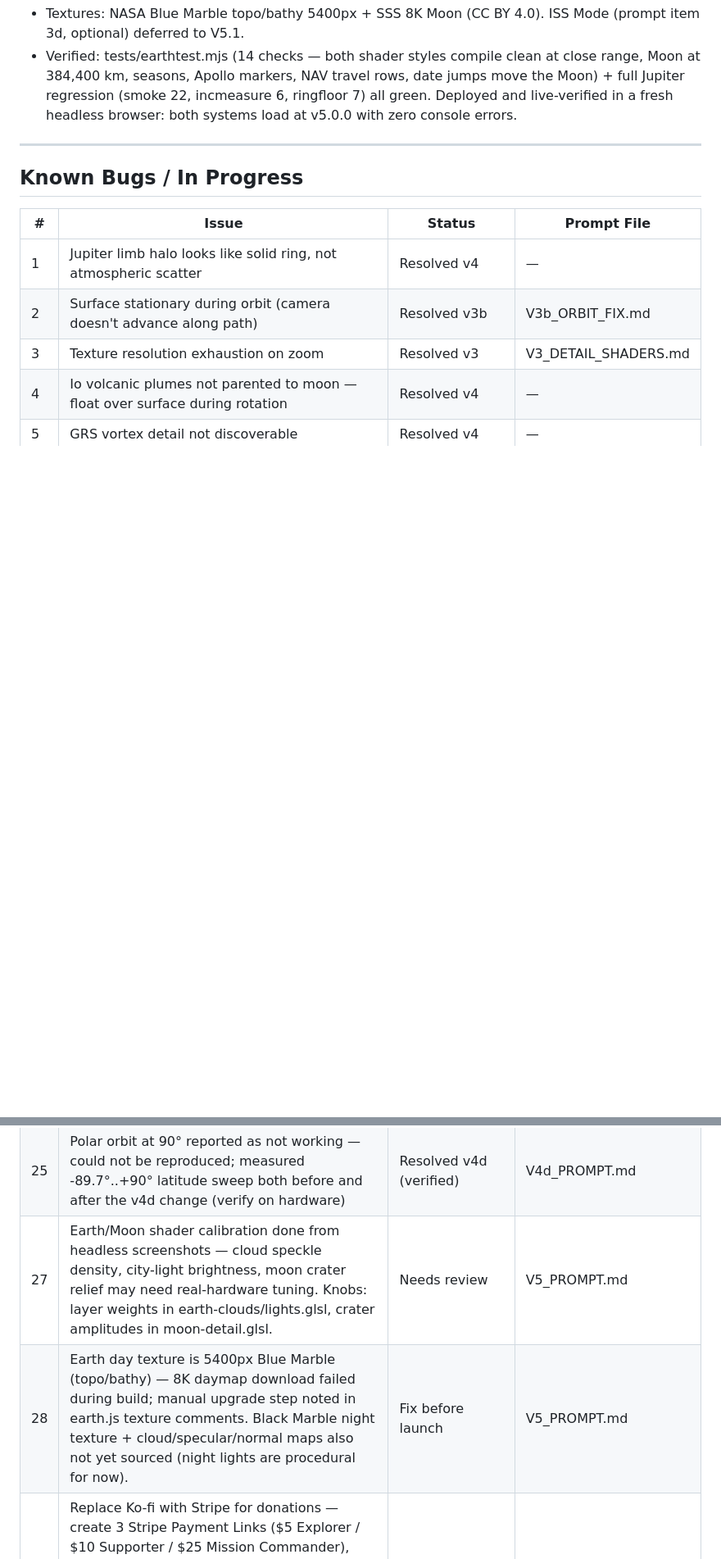
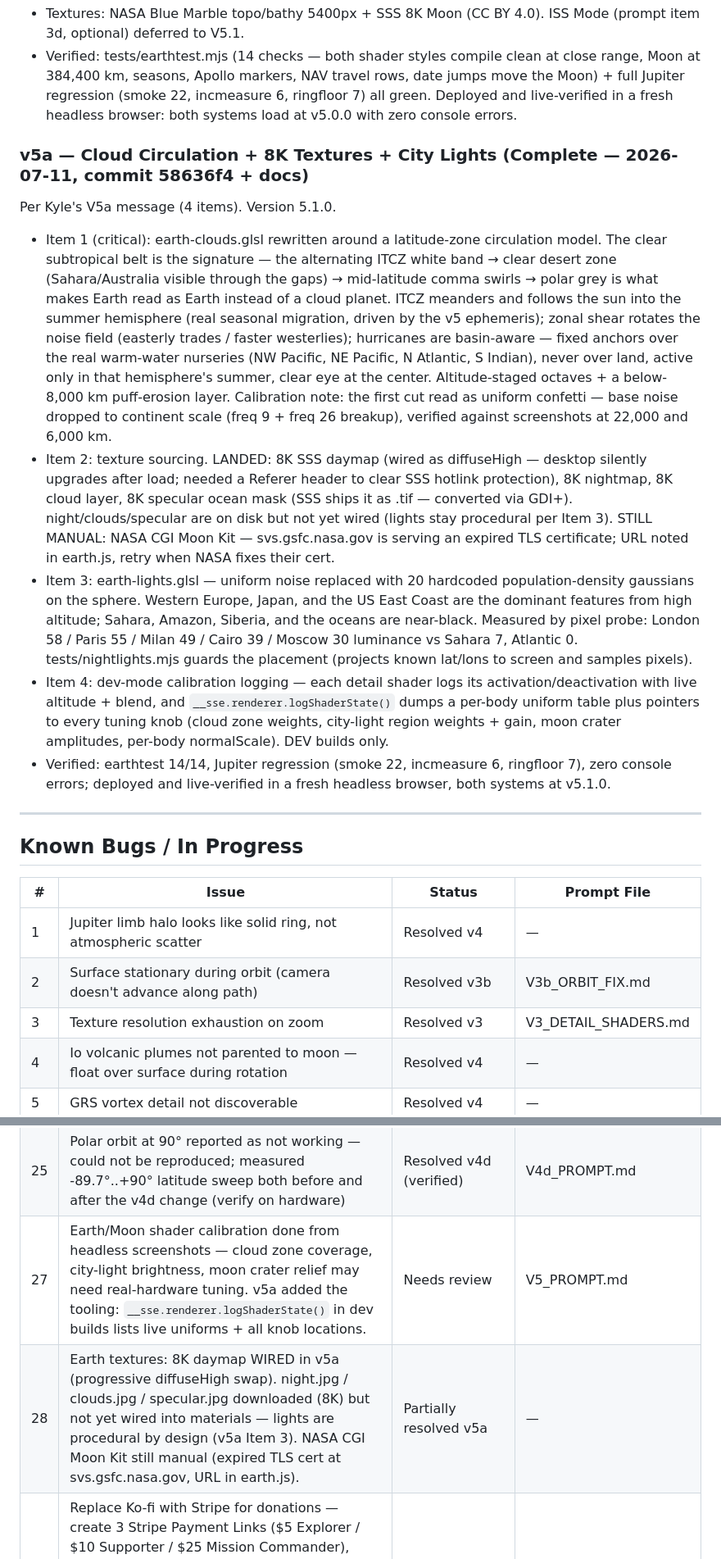
Before and after one commit to kyle-itprojectmgmt/Solar-System-Explorer, a Markdown page: Docs/PROJECT_LOG.md, 2 parts joined by grey strips. Shown at 82% size. Drawn GitHub-style; blank space fills up the shorter version.

Commit message:
docs: v5a complete - PROJECT_LOG entry, nightlights test README

```diff
--- a/Docs/PROJECT_LOG.md
+++ b/Docs/PROJECT_LOG.md
@@ -654,6 +654,49 @@ the NAV panel now travels between Jupiter and Earth.
   Deployed and live-verified in a fresh headless browser: both
   systems load at v5.0.0 with zero console errors.
 
+### v5a — Cloud Circulation + 8K Textures + City Lights (Complete — 2026-07-11, commit 58636f4 + docs)
+Per Kyle's V5a message (4 items). Version 5.1.0.
+
+- Item 1 (critical): earth-clouds.glsl rewritten around a latitude-zone
+  circulation model. The clear subtropical belt is the signature — the
+  alternating ITCZ white band → clear desert zone (Sahara/Australia
+  visible through the gaps) → mid-latitude comma swirls → polar grey
+  is what makes Earth read as Earth instead of a cloud planet. ITCZ
+  meanders and follows the sun into the summer hemisphere (real
+  seasonal migration, driven by the v5 ephemeris); zonal shear rotates
+  the noise field (easterly trades / faster westerlies); hurricanes
+  are basin-aware — fixed anchors over the real warm-water nurseries
+  (NW Pacific, NE Pacific, N Atlantic, S Indian), never over land,
+  active only in that hemisphere's summer, clear eye at the center.
+  Altitude-staged octaves + a below-8,000 km puff-erosion layer.
+  Calibration note: the first cut read as uniform confetti — base
+  noise dropped to continent scale (freq 9 + freq 26 breakup),
+  verified against screenshots at 22,000 and 6,000 km.
+- Item 2: texture sourcing. LANDED: 8K SSS daymap (wired as
+  diffuseHigh — desktop silently upgrades after load; needed a
+  Referer header to clear SSS hotlink protection), 8K nightmap, 8K
+  cloud layer, 8K specular ocean mask (SSS ships it as .tif —
+  converted via GDI+). night/clouds/specular are on disk but not yet
+  wired (lights stay procedural per Item 3). STILL MANUAL: NASA CGI
+  Moon Kit — svs.gsfc.nasa.gov is serving an expired TLS certificate;
+  URL noted in earth.js, retry when NASA fixes their cert.
+- Item 3: earth-lights.glsl — uniform noise replaced with 20 hardcoded
+  population-density gaussians on the sphere. Western Europe, Japan,
+  and the US East Coast are the dominant features from high altitude;
+  Sahara, Amazon, Siberia, and the oceans are near-black. Measured by
+  pixel probe: London 58 / Paris 55 / Milan 49 / Cairo 39 / Moscow 30
+  luminance vs Sahara 7, Atlantic 0. tests/nightlights.mjs guards the
+  placement (projects known lat/lons to screen and samples pixels).
+- Item 4: dev-mode calibration logging — each detail shader logs its
+  activation/deactivation with live altitude + blend, and
+  `__sse.renderer.logShaderState()` dumps a per-body uniform table
+  plus pointers to every tuning knob (cloud zone weights, city-light
+  region weights + gain, moon crater amplitudes, per-body
+  normalScale). DEV builds only.
+- Verified: earthtest 14/14, Jupiter regression (smoke 22, incmeasure
+  6, ringfloor 7), zero console errors; deployed and live-verified in
+  a fresh headless browser, both systems at v5.1.0.
+
 ---
 
 ## Known Bugs / In Progress
@@ -684,8 +727,8 @@ the NAV panel now travels between Jupiter and Earth.
 | 23 | "Camera Speed" naming unclear | Resolved v4d (renamed Orbit Speed) | V4d_PROMPT.md |
 | 24 | Inclination plane change lurched the camera (planet appeared to shift sideways) | Resolved v4d (line-of-nodes anchored at current bearing) | V4d_PROMPT.md |
 | 25 | Polar orbit at 90° reported as not working — could not be reproduced; measured -89.7°..+90° latitude sweep both before and after the v4d change (verify on hardware) | Resolved v4d (verified) | V4d_PROMPT.md |
-| 27 | Earth/Moon shader calibration done from headless screenshots — cloud speckle density, city-light brightness, moon crater relief may need real-hardware tuning. Knobs: layer weights in earth-clouds/lights.glsl, crater amplitudes in moon-detail.glsl. | Needs review | V5_PROMPT.md |
-| 28 | Earth day texture is 5400px Blue Marble (topo/bathy) — 8K daymap download failed during build; manual upgrade step noted in earth.js texture comments. Black Marble night texture + cloud/specular/normal maps also not yet sourced (night lights are procedural for now). | Fix before launch | V5_PROMPT.md |
+| 27 | Earth/Moon shader calibration done from headless screenshots — cloud zone coverage, city-light brightness, moon crater relief may need real-hardware tuning. v5a added the tooling: `__sse.renderer.logShaderState()` in dev builds lists live uniforms + all knob locations. | Needs review | V5_PROMPT.md |
+| 28 | Earth textures: 8K daymap WIRED in v5a (progressive diffuseHigh swap). night.jpg / clouds.jpg / specular.jpg downloaded (8K) but not yet wired into materials — lights are procedural by design (v5a Item 3). NASA CGI Moon Kit still manual (expired TLS cert at svs.gsfc.nasa.gov, URL in earth.js). | Partially resolved v5a | — |
 | 26 | Replace Ko-fi with Stripe for donations — create 3 Stripe Payment Links ($5 Explorer / $10 Supporter / $25 Mission Commander), update KOFI_URL in src/config.js, update donation button to show tier picker popup, update README and landing page references. Optionally keep free Ko-fi page as secondary community presence with Saturn funding goal. | Fix before launch | — |
 
 ---
```
Also changed, not shown: 1 other file.
